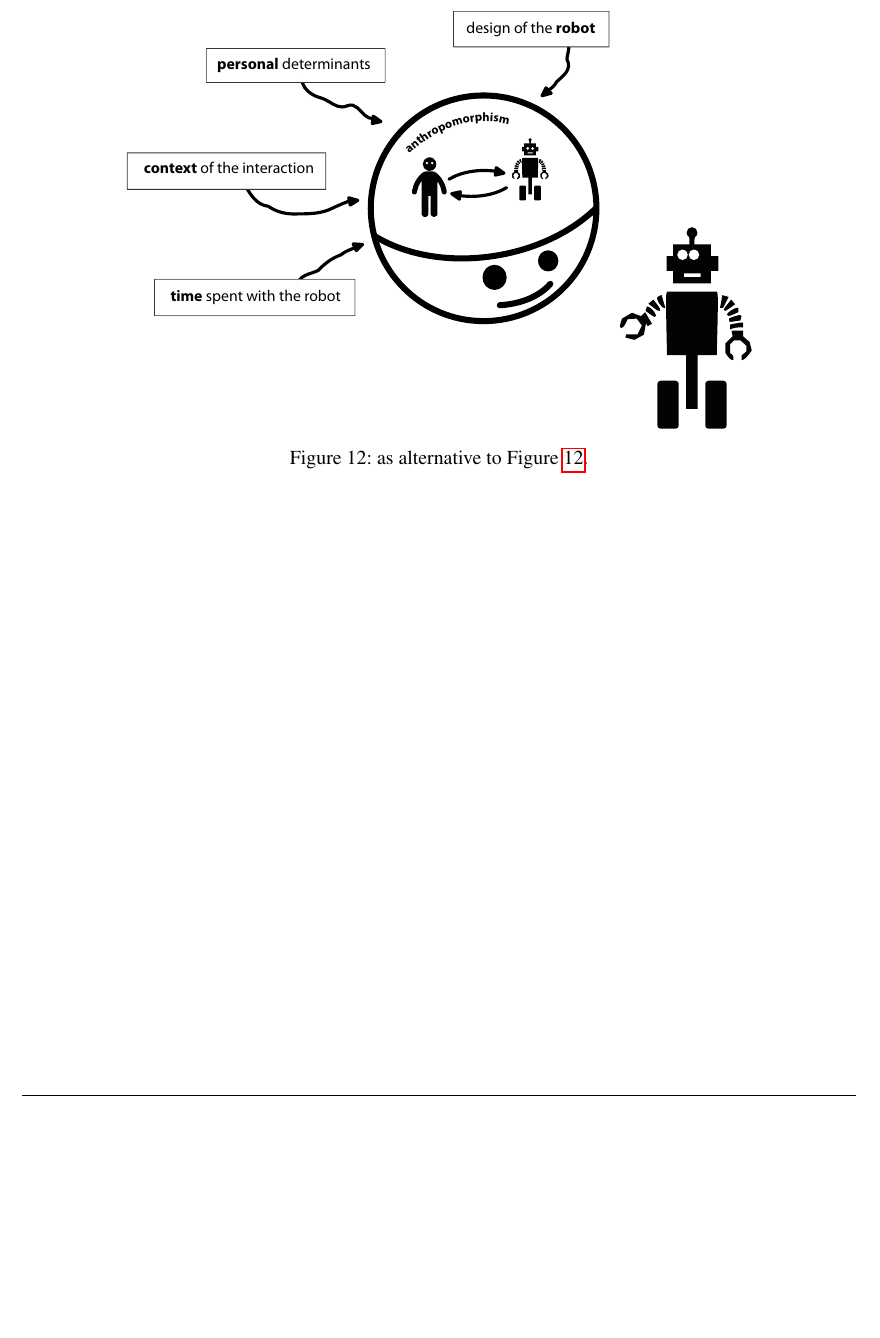
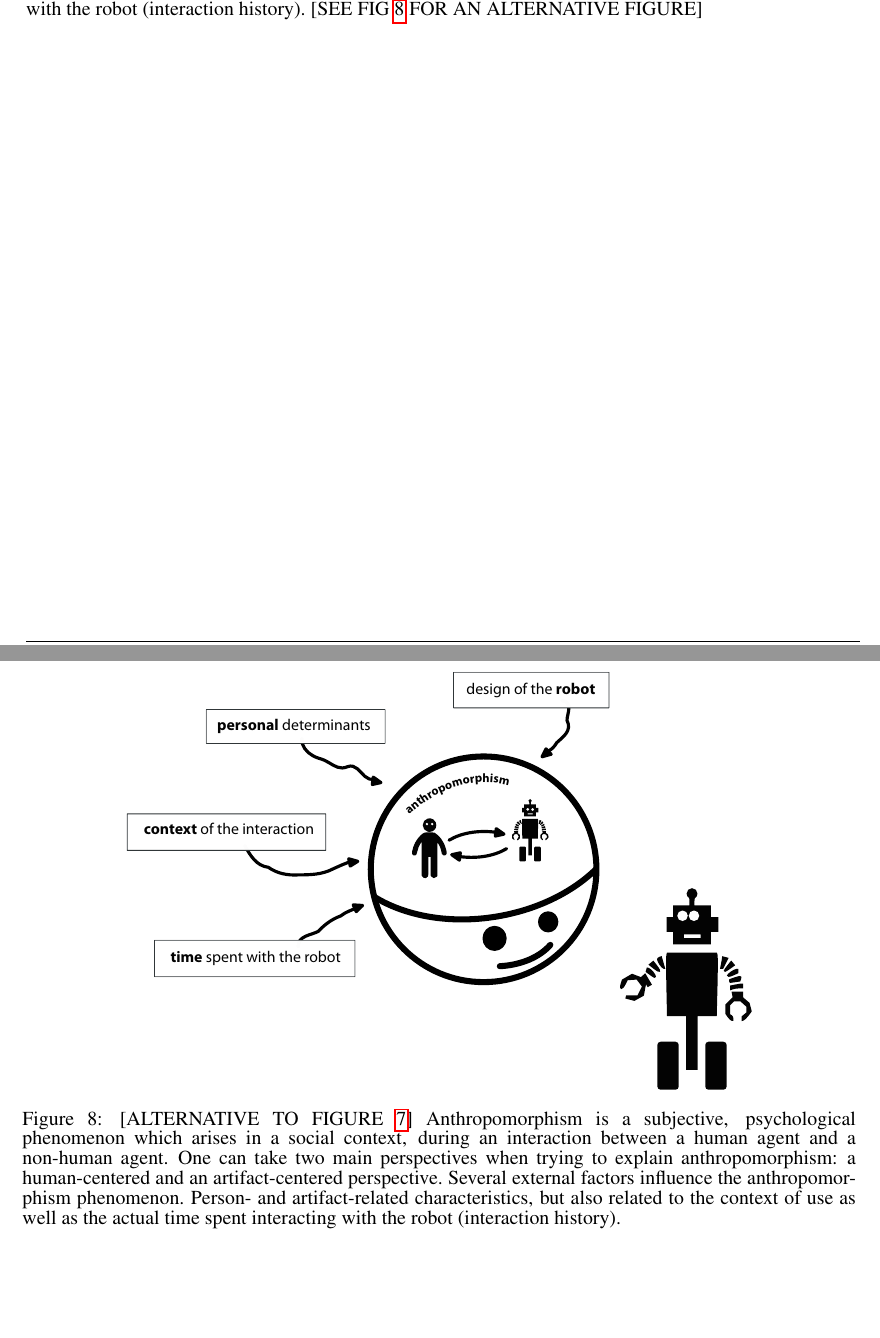
Before and after one commit to chili-epfl/paper-frontiers-anthropomorphism, a LaTeX document (paper.tex): part of page 31 of 31 before the commit and two parts of pages 28 and 29 of 32 after it, the two joined at a grey line, cut at the place of the change, the shorter picture padded with empty space. Compiled offline with pdfLaTeX.

Commit message:
Moved alternate fig 'in our heads' next to the other one for easier comparison

```diff
--- a/paper.tex
+++ b/paper.tex
@@ -1176,3 +1176,11 @@ transitions between those: anthropomorphic, zoomorphic, caricatured, functional
     \centering
     \includegraphics[width=0.75\columnwidth]{anthropo.pdf}
     \caption{Anthropomorphism is a psychological phenomenon which arises in a
+        social context, during an interaction between a human agent and a
+        non-human agent. One can take two main perspectives when trying to
+        explain anthropomorphism: a human-centered and an artifact-centered
+        perspective (grey triangles). Several external factors influence the
+        anthropomorphism phenomenon. Person- and artifact-related characteristics,
+        but also related to the context of use as well as the actual time spent
+        interacting with the robot (interaction history). [SEE
+        FIG~\ref{fig:anthropofig-alt} FOR AN ALTERNATIVE FIGURE]}
@@ -1185,5 +1187,23 @@ context of use as well as the actual time spent interacting with the robot (inte
 
     \label{fig:anthropofig}
+\end{figure}
+
+
+\begin{figure}
+    \centering
+    \includegraphics[width=0.75\columnwidth]{in_our_heads.pdf}
+    \caption{[ALTERNATIVE TO FIGURE \ref{fig:anthropofig}] Anthropomorphism is a
+        subjective, psychological phenomenon which arises in a social context, during an
+        interaction between a human agent and a non-human agent. One can take
+        two main perspectives when trying to explain anthropomorphism: a
+        human-centered and an artifact-centered perspective.
+        Several external factors influence the anthropomorphism phenomenon.
+        Person- and artifact-related characteristics, but also related to the
+        context of use as well as the actual time spent interacting with the
+        robot (interaction history).}
+
+
+    \label{fig:anthropofig-alt}
 \end{figure}
 
 
@@ -2919,14 +2939,4 @@ This research was supported by the Swiss National Science Foundation through the
 \bibliography{dynamics-anthropomorphism}   % name your BibTeX data base
 
 
-\newpage
-
-\begin{figure}
-    \centering
-    \includegraphics[width=0.75\columnwidth]{in_our_heads.pdf}
-    \caption{as alternative to Figure \ref{fig:anthropofig}.}
-
-    \label{fig:anthropofig}
-\end{figure}
-
 \end{document}
```
Also changed, not shown: figs/in_our_heads.svg (added), paper.tex (6 more changed lines).
